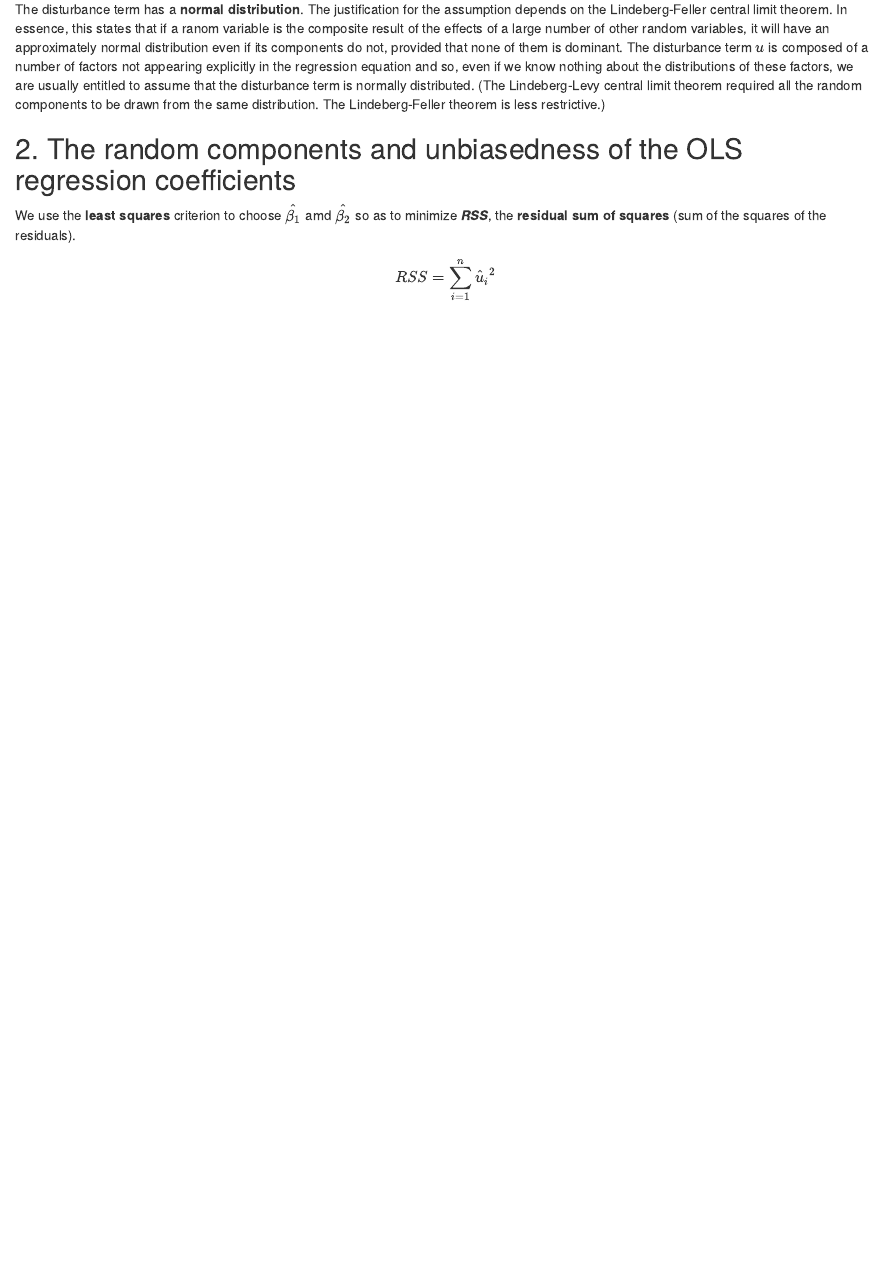
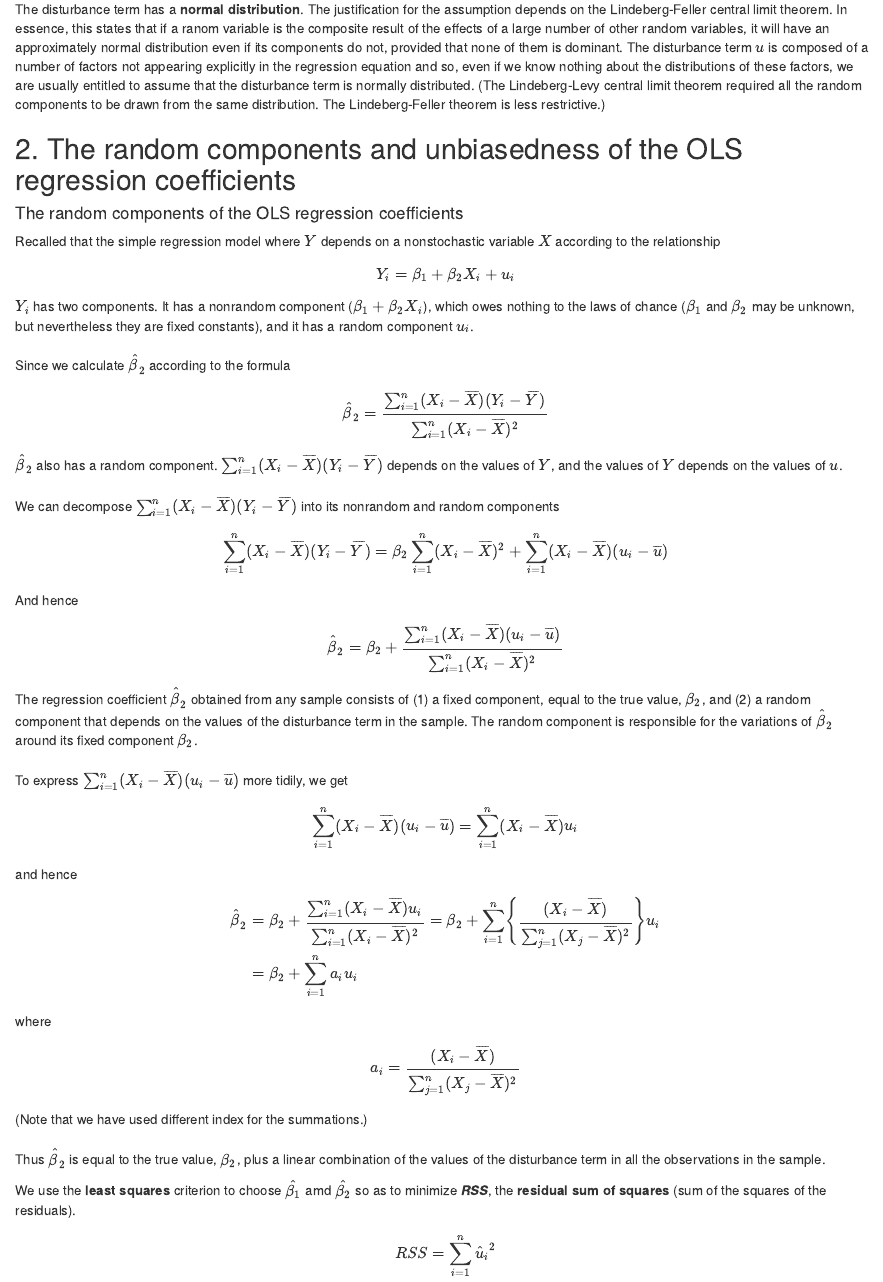
Before and after one commit to stevenkhwun/EconometricsUsingR, an R Markdown document (Chapter2.Rmd): the page in a window 1100 px wide, from 2030 px down. The pictures show the output file Chapter2.html that the author committed with the source, opened offline.

Commit message:
File modified.

```diff
--- a/Chapter2.Rmd
+++ b/Chapter2.Rmd
@@ -103,6 +103,52 @@ The disturbance term has a **normal distribution**. The justification for the as
 
 
 ## 2. The random components and unbiasedness of the OLS regression coefficients
+
+#### The random components of the OLS regression coefficients
+
+Recalled that the simple regression model where $Y$ depends on a nonstochastic variable $X$ according to the relationship
+
+$$Y_{i}=\beta_{1}+\beta_{2}X_{i}+u_{i}$$
+
+$Y_i$ has two components. It has a nonrandom component ($\beta_{1}+\beta_{2}X_{i}$), which owes nothing to the laws of chance ($\beta_1$ and $\beta_2$ may be unknown, but nevertheless they are fixed constants), and it has a random component $u_i$.
+<br />
+Since we calculate $\hat{\beta}_2$ according to the formula
+
+$$\hat{\beta}_{2}=\frac{\sum_{i=1}^{n}(X_i-\overline{X})(Y_i-\overline{Y})}{\sum_{i=1}^{n}(X_i-\overline{X})^2}$$
+$\hat{\beta}_{2}$ also has a random component. $\sum_{i=1}^{n}(X_i-\overline{X})(Y_i-\overline{Y})$ depends on the values of $Y$, and the values of $Y$ depends on the values of $u$.
+<br />
+We can decompose $\sum_{i=1}^{n}(X_i-\overline{X})(Y_i-\overline{Y})$ into its nonrandom and random components
+
+$$\sum_{i=1}^{n}(X_i-\overline{X})(Y_i-\overline{Y})=\beta_2\sum_{i=1}^{n}(X_i-\overline{X})^2+\sum_{i=1}^{n}(X_i-\overline{X})(u_i-\overline{u})$$
+And hence
+
+$$\hat{\beta}_2=\beta_2+\frac{\sum_{i=1}^{n}(X_i-\overline{X})(u_i-\overline{u})}{\sum_{i=1}^{n}(X_i-\overline{X})^2}$$
+The regression coefficient $\hat{\beta}_2$ obtained from any sample consists of (1) a fixed component, equal to the true value, $\beta_2$, and (2) a random component that depends on the values of the disturbance term in the sample. The random component is responsible for the variations of $\hat{\beta}_2$ around its fixed component $\beta_2$.
+<br />
+To express $\sum_{i=1}^{n}(X_i-\overline{X})(u_i-\overline{u})$ more tidily, we get
+
+$$\sum_{i=1}^{n}(X_i-\overline{X})(u_i-\overline{u})=\sum_{i=1}^{n}(X_i-\overline{X})u_i$$
+and hence
+
+\begin{eqnarray}
+\hat{\beta}_2 &=& \beta_2+\frac{\sum_{i=1}^{n}(X_i-\overline{X})u_i}{\sum_{i=1}^{n}(X_i-\overline{X})^2} =
+\beta_2+\sum_{i=1}^{n}\Biggl\{\frac{(X_i-\overline{X})}{\sum_{j=1}^{n}(X_j-\overline{X})^2}\Biggl\}u_i \\
+&=& \beta_2+\sum_{i=1}^{n}a_iu_i \\
+\end{eqnarray}
+
+where
+
+$$a_i=\frac{(X_i-\overline{X})}{\sum_{j=1}^{n}(X_j-\overline{X})^2}$$
+(Note that we have used different index for the summations.)
+<br />
+Thus $\hat{\beta}_2$ is equal to the true value, $\beta_2$, plus a linear combination of the values of the disturbance term in all the observations in the sample.
+
+
+
+
+
+
+
 
 We use the **least squares** criterion to choose $\hat{\beta_{1}}$ amd $\hat{\beta_{2}}$ so as to minimize _**RSS**_, the **residual sum of squares** (sum of the squares of the residuals).
 
```
Also changed, not shown: Chapter2.html.
